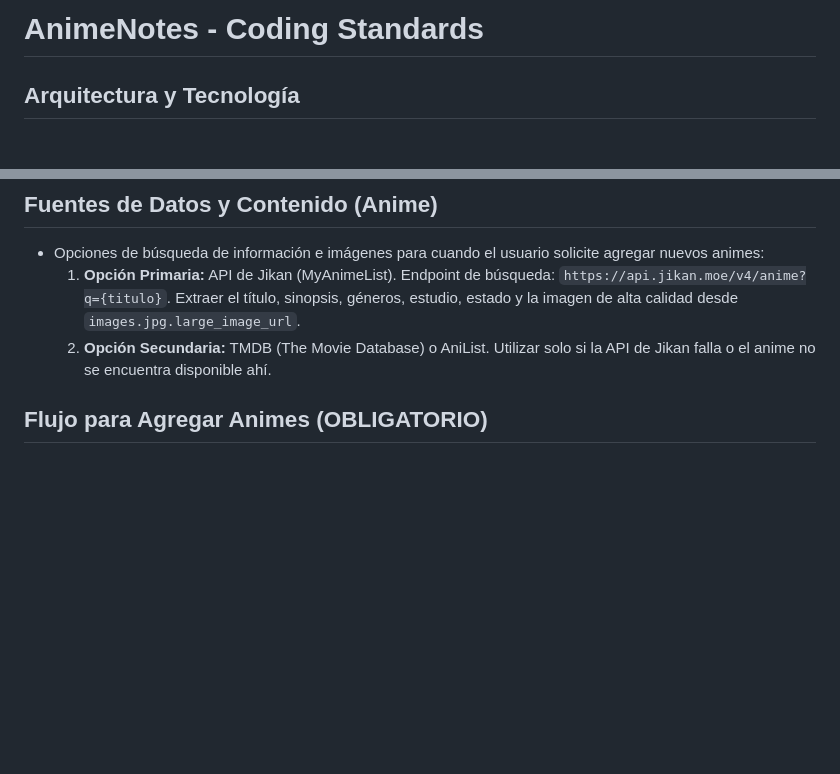
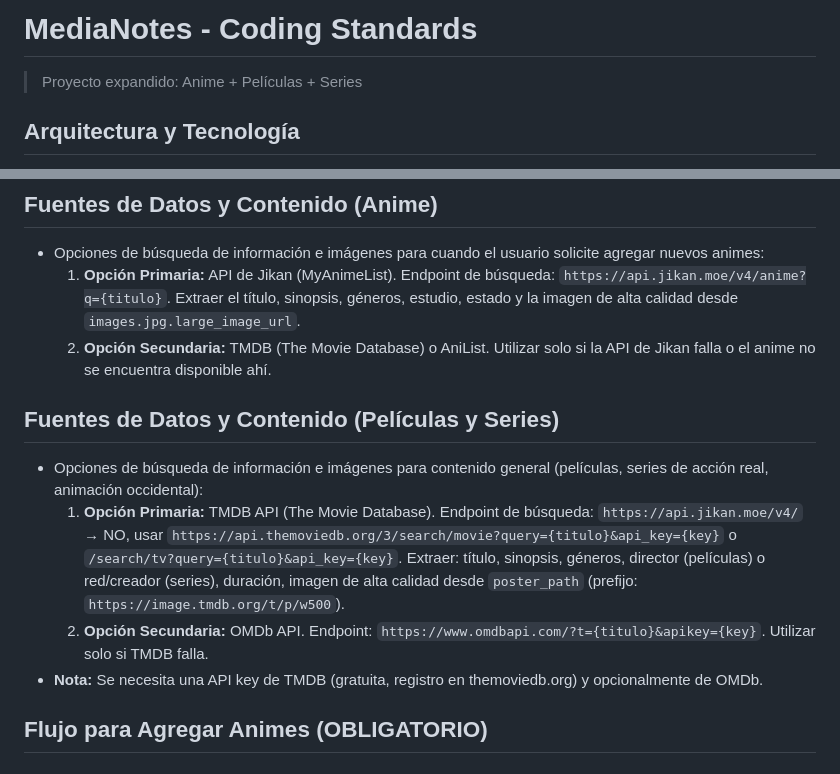
Before and after one commit to DelAngel8/AnimeNotes, a Markdown page: AGENTS.md, 2 parts joined by grey strips. GitHub-like rendering; blank space fills up the shorter version.

```diff
--- a/AGENTS.md
+++ b/AGENTS.md
@@ -1,4 +1,6 @@
-# AnimeNotes - Coding Standards
+# MediaNotes - Coding Standards
+
+> Proyecto expandido: Anime + Películas + Series
 
 ## Arquitectura y Tecnología
 - HTML5 Semántico
@@ -30,6 +32,12 @@
 - Opciones de búsqueda de información e imágenes para cuando el usuario solicite agregar nuevos animes:
   1. **Opción Primaria:** API de Jikan (MyAnimeList). Endpoint de búsqueda: `https://api.jikan.moe/v4/anime?q={titulo}`. Extraer el título, sinopsis, géneros, estudio, estado y la imagen de alta calidad desde `images.jpg.large_image_url`.
   2. **Opción Secundaria:** TMDB (The Movie Database) o AniList. Utilizar solo si la API de Jikan falla o el anime no se encuentra disponible ahí.
+
+## Fuentes de Datos y Contenido (Películas y Series)
+- Opciones de búsqueda de información e imágenes para contenido general (películas, series de acción real, animación occidental):
+  1. **Opción Primaria:** TMDB API (The Movie Database). Endpoint de búsqueda: `https://api.jikan.moe/v4/` → NO, usar `https://api.themoviedb.org/3/search/movie?query={titulo}&api_key={key}` o `/search/tv?query={titulo}&api_key={key}`. Extraer: título, sinopsis, géneros, director (películas) o red/creador (series), duración, imagen de alta calidad desde `poster_path` (prefijo: `https://image.tmdb.org/t/p/w500`).
+  2. **Opción Secundaria:** OMDb API. Endpoint: `https://www.omdbapi.com/?t={titulo}&apikey={key}`. Utilizar solo si TMDB falla.
+- **Nota:** Se necesita una API key de TMDB (gratuita, registro en themoviedb.org) y opcionalmente de OMDb.
 
 ## Flujo para Agregar Animes (OBLIGATORIO)
 
```
Also changed, not shown: other parts of AGENTS.md (+66 -0 lines).
